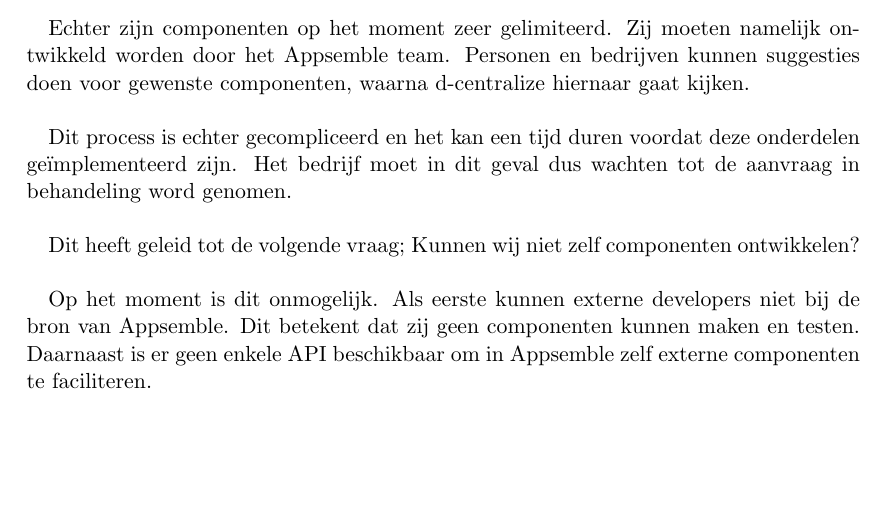
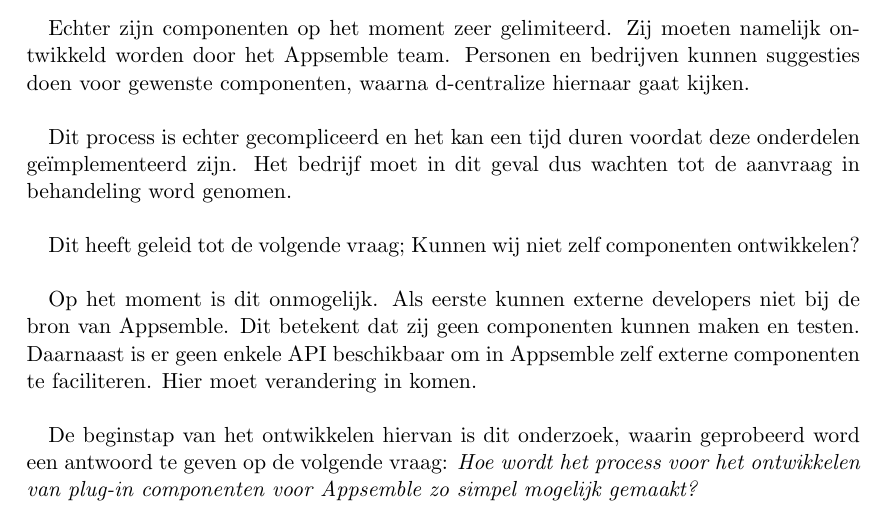
Before and after one commit to Requinard/dcentralize-research, a LaTeX document (main.tex, which reads before/inleiding.tex): part of page 2 of 12, cut so that both start at the same text, the shorter picture padded with empty space. Compiled offline with pdfLaTeX.

Commit message:
Finished introduction

```diff
--- a/before/inleiding.tex
+++ b/before/inleiding.tex
@@ -8,4 +8,6 @@
 
 Dit heeft geleid tot de volgende vraag; Kunnen wij niet zelf componenten ontwikkelen? \\
 
-Op het moment is dit onmogelijk. Als eerste kunnen externe developers niet bij de bron van Appsemble. Dit betekent dat zij geen componenten kunnen maken en testen. Daarnaast is er geen enkele API beschikbaar om in Appsemble zelf externe componenten te faciliteren. \\
+Op het moment is dit onmogelijk. Als eerste kunnen externe developers niet bij de bron van Appsemble. Dit betekent dat zij geen componenten kunnen maken en testen. Daarnaast is er geen enkele API beschikbaar om in Appsemble zelf externe componenten te faciliteren. Hier moet verandering in komen.\\
+
+De beginstap van het ontwikkelen hiervan is dit onderzoek, waarin geprobeerd word een antwoord te geven op de volgende vraag: \emph{Hoe wordt het process voor het ontwikkelen van plug-in componenten voor Appsemble zo simpel mogelijk gemaakt?}
```
Also changed, not shown: main.pdf, 2 other files.
